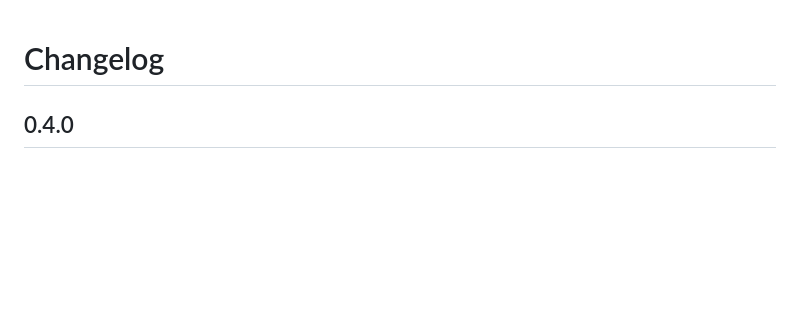
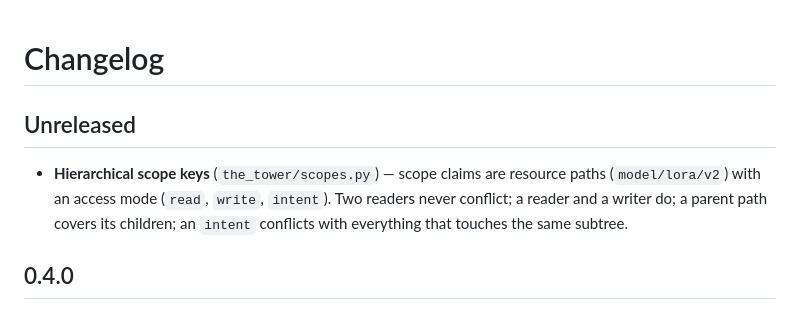
Before and after one commit to hamanakam1/the-tower, a Markdown page: CHANGELOG.md, the part around the change. GitHub-like rendering; blank space fills up the shorter version.

```diff
--- a/CHANGELOG.md
+++ b/CHANGELOG.md
@@ -1,4 +1,11 @@
 # Changelog
+
+## Unreleased
+- **Hierarchical scope keys** (`the_tower/scopes.py`) — scope claims are
+  resource paths (`model/lora/v2`) with an access mode (`read`, `write`,
+  `intent`). Two readers never conflict; a reader and a writer do; a parent
+  path covers its children; an `intent` conflicts with everything that
+  touches the same subtree.
 
 ## 0.4.0
 
```
Also changed, not shown: README.md (+16 -1 lines).
